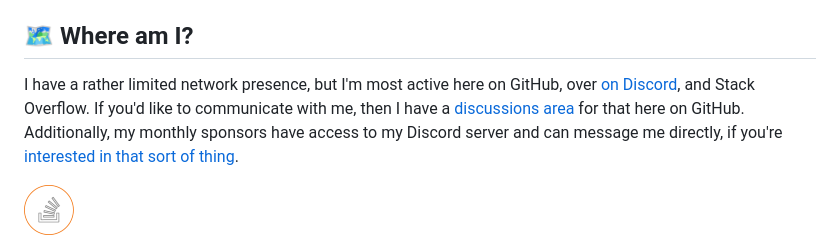
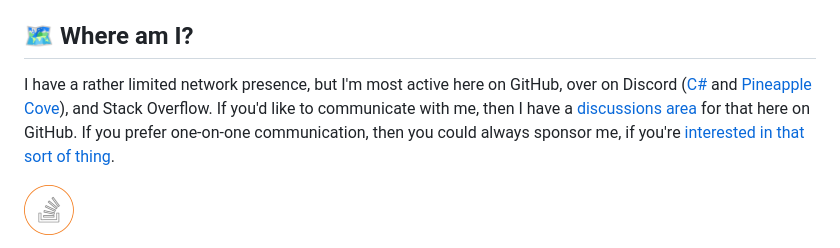
Before and after one commit to tacosontitan/tacosontitan, a Markdown page: README.md, the part around the change. GitHub-like rendering.

Commit message:
Updated Discord links.

```diff
--- a/README.md
+++ b/README.md
@@ -8,7 +8,7 @@ I'm just another average millennial, with a 🔥 passion for all things code. I
 
 ## 🗺️ Where am I?
 
-I have a rather limited network presence, but I'm most active here on GitHub, over [on Discord](https://discord.gg/SewdzTpr), and Stack Overflow. If you'd like to communicate with me, then I have a [discussions area](https://github.com/tacosontitan/tacosontitan/discussions) for that here on GitHub. Additionally, my monthly sponsors have access to my Discord server and can message me directly, if you're [interested in that sort of thing](https://github.com/sponsors/tacosontitan).
+I have a rather limited network presence, but I'm most active here on GitHub, over on Discord ([C#](https://discord.gg/csharp) and [Pineapple Cove](https://discord.gg/SewdzTpr)), and Stack Overflow. If you'd like to communicate with me, then I have a [discussions area](https://github.com/tacosontitan/tacosontitan/discussions) for that here on GitHub. If you prefer one-on-one communication, then you could always sponsor me, if you're [interested in that sort of thing](https://github.com/sponsors/tacosontitan).
 
 [![tacosontitan](https://raw.githubusercontent.com/tacosontitan/tacosontitan/main/resources/icons/x50/stackoverflow.png)](https://stackoverflow.com/users/9893154/hazel-%e3%81%b8%e3%81%84%e3%81%9c%e3%82%8b)
 
```
